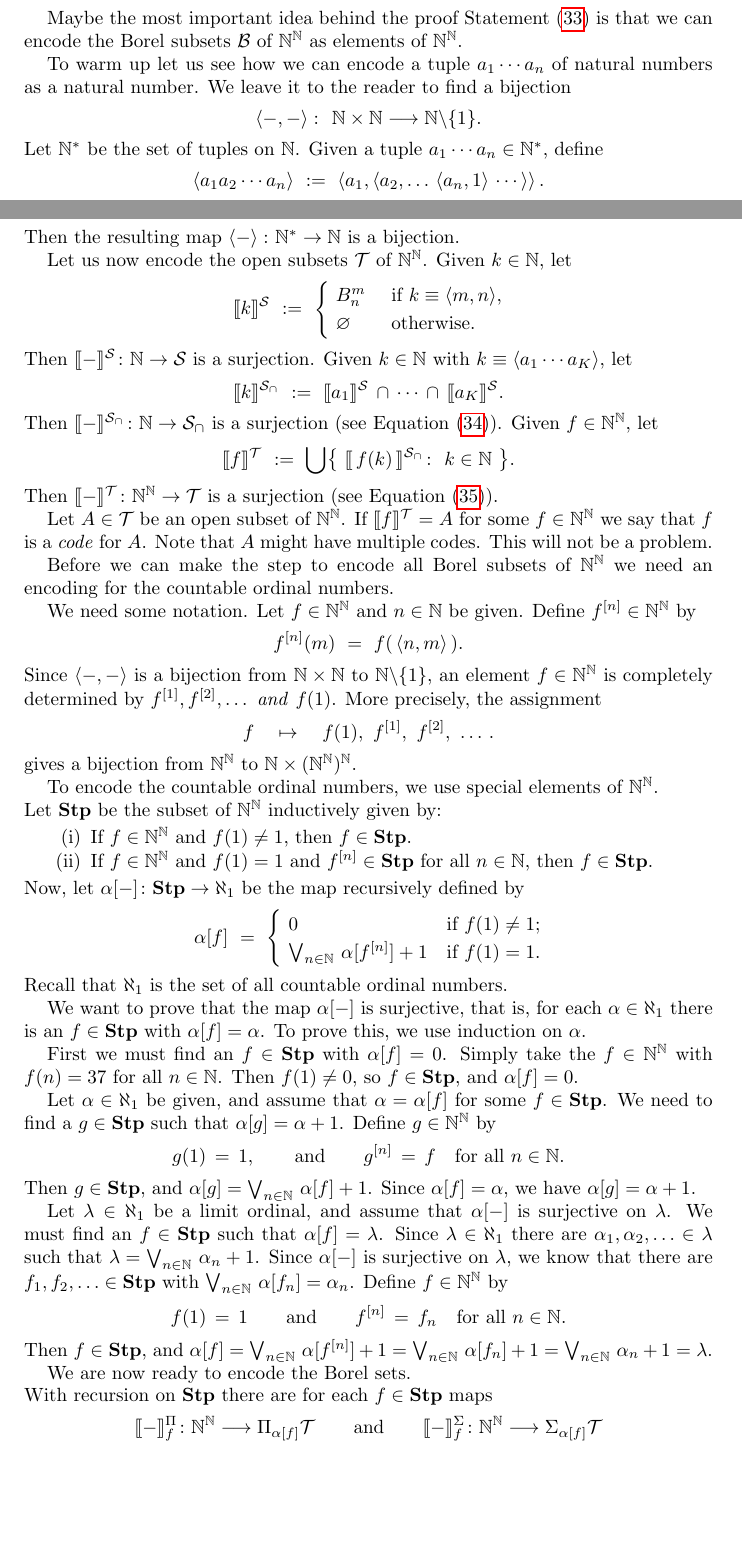
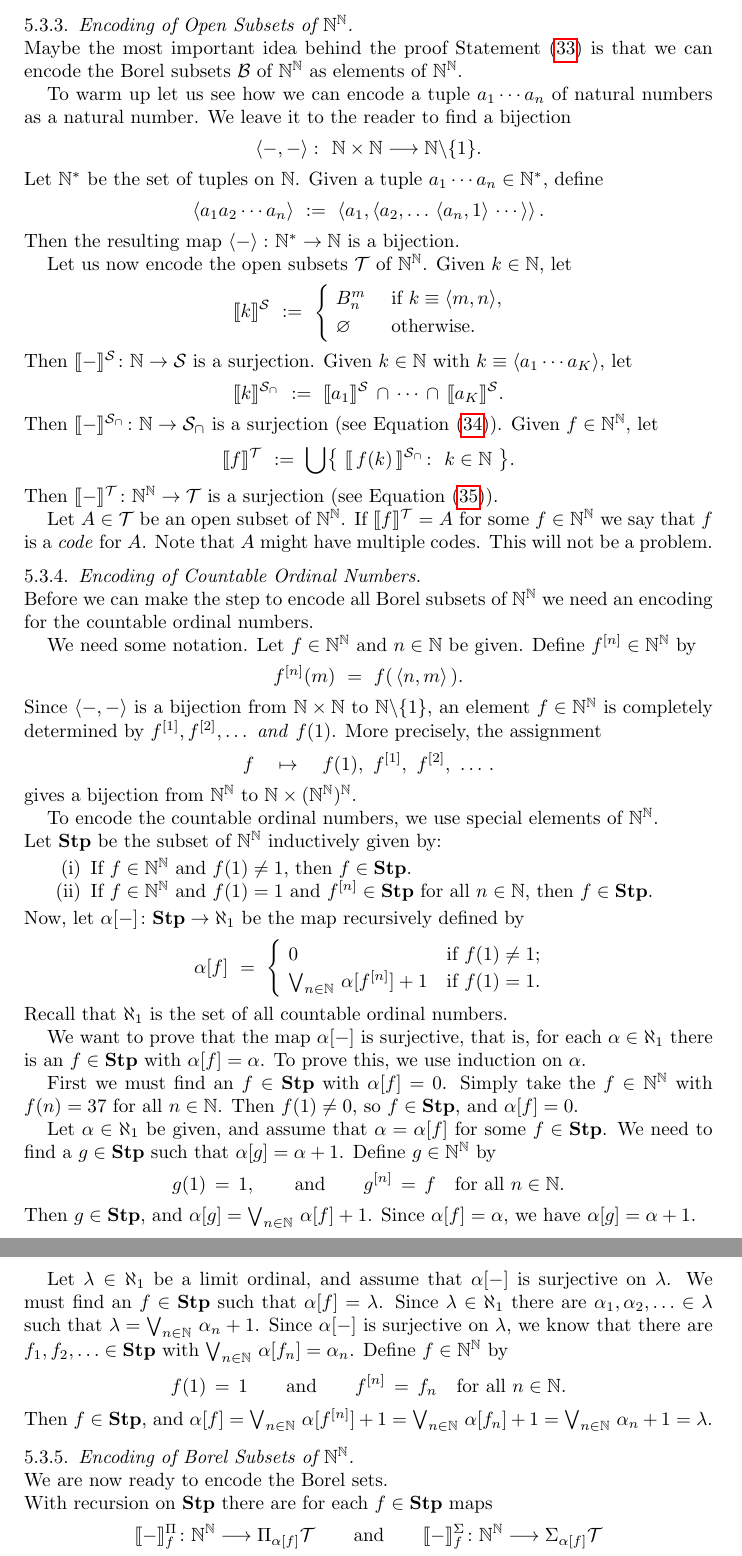
Before and after one commit to awesterb/master-thesis, a LaTeX paper (main.tex, which reads hier.tex): two parts of pages 44 and 45 of 83 before the commit and two parts of pages 45 and 46 of 83 after it, joined at a grey line, cut at the place of the change, the shorter picture padded with empty space. Compiled offline with pdfLaTeX; a LaTeX package or settings file that is missing is left out.

Commit message:
adds subsubsections to the section on the Borel hierarchy theorem

```diff
--- a/hier.tex
+++ b/hier.tex
@@ -741,6 +743,7 @@ Then we have the following expression for~$\mathcal{T}$.
 \{\ \textstyle{\bigcup_n} A_n\colon \ A_1,A_2,\dotsc \in \mathcal{S}_\cap\ \}.
 \end{equation}
 
+\subsubsection{Encoding of Open Subsets of~$\N^\N$}$\,$\\
 Maybe the most important idea behind the proof
  Statement~\eqref{eq:hierarchy-theorem}
 is that
@@ -807,6 +810,7 @@ that~$f$ is a \emph{code} for~$A$.
 Note that~$A$ might have multiple codes.
 This will not be a problem.
 
+\subsubsection{Encoding of Countable Ordinal Numbers}$\,$\\
 Before we can make the step
 to encode all Borel subsets of~$\N^\N$
 we need an encoding for
@@ -910,6 +914,7 @@ and $\alpha[f] = \bv_{n\in\N}\  \alpha[f^{[n]}]+1
 = \bv_{n\in\N}\ \alpha[f_n]+1
 = \bv_{n\in\N}\ \alpha_n +1 = \lambda$.
 
+\subsubsection{Encoding of Borel Subsets of~$\N^\N$}$\,$\\
 We are now ready to encode the Borel sets.\\
 With recursion on~$\Stump$
 there are for each~$f\in\Stump$
```
Also changed, not shown: hier.tex (3 more changed lines).
